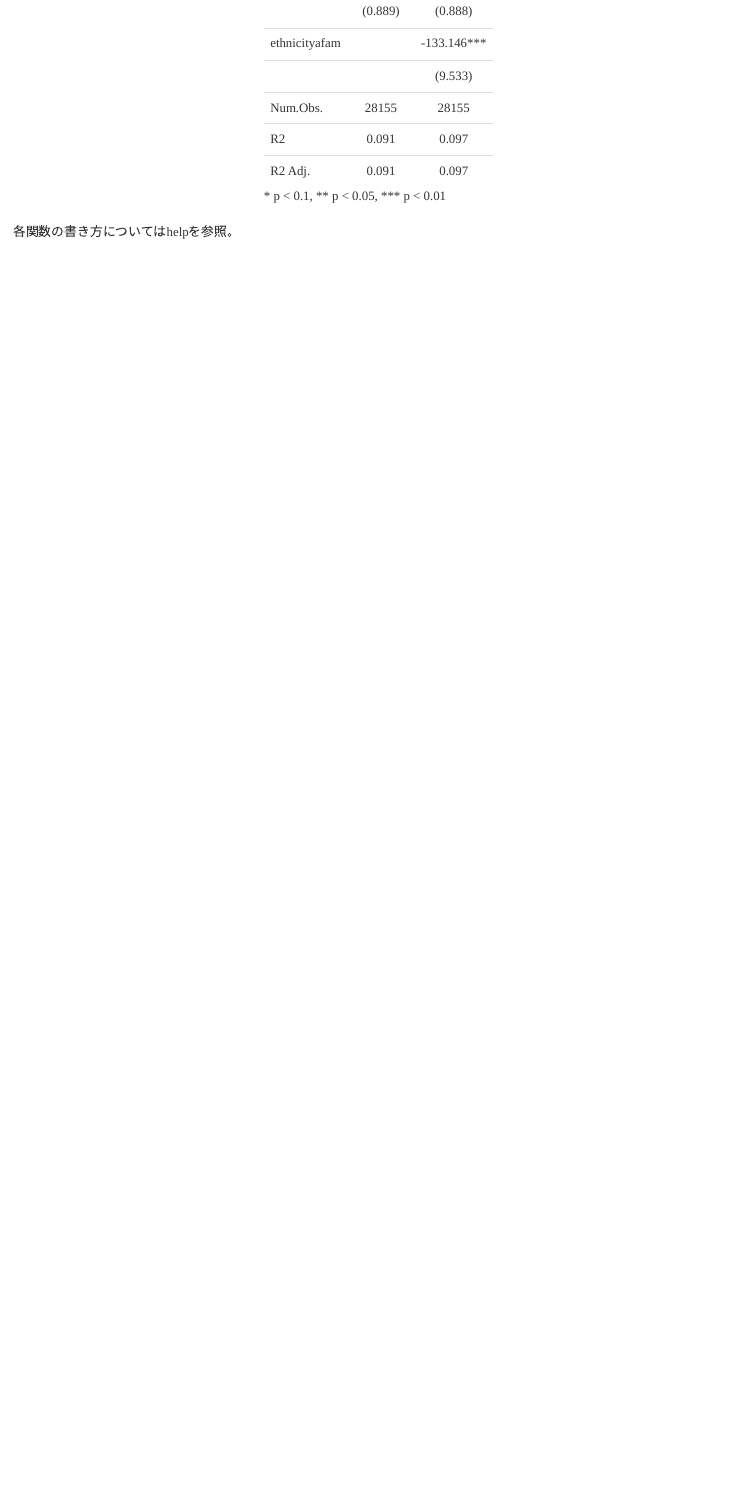
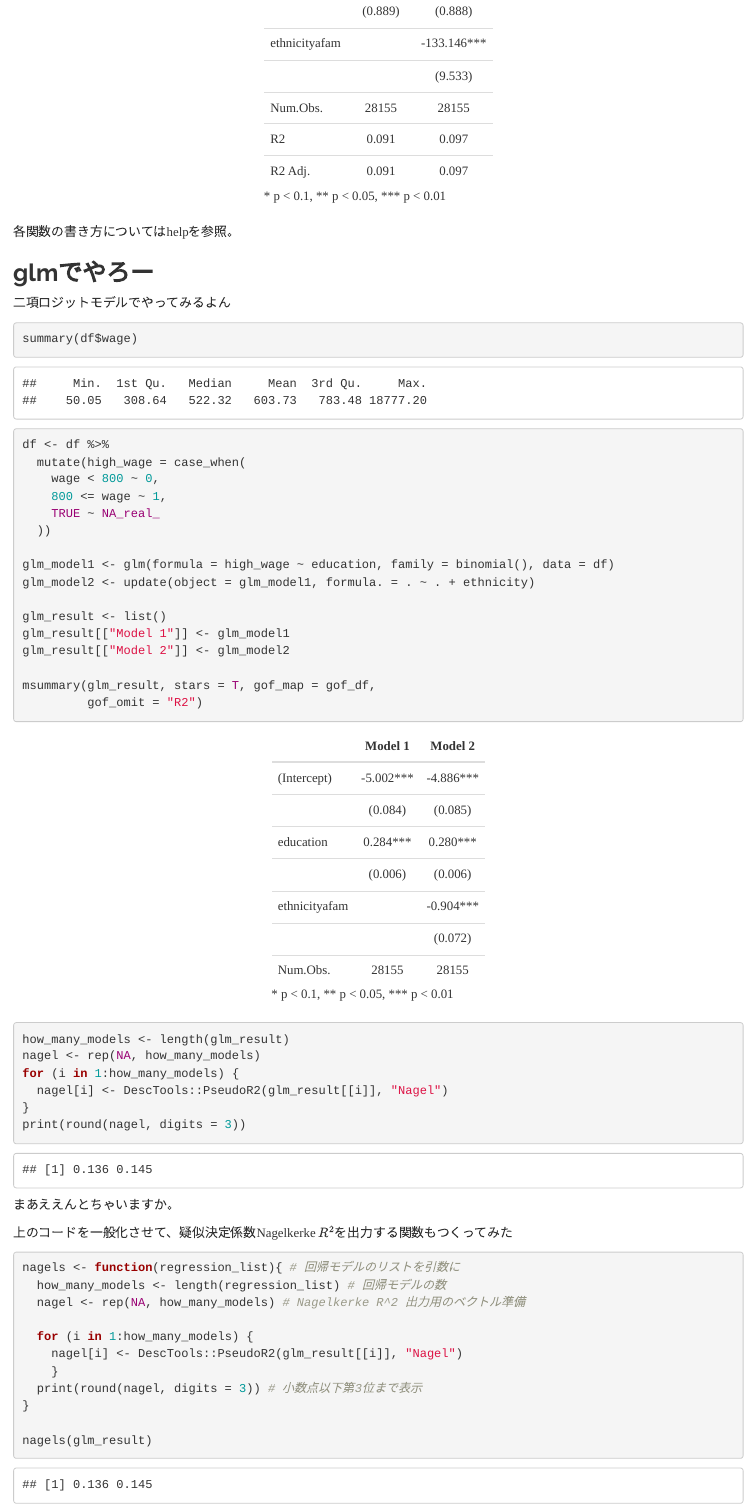
Before and after one commit to keisato0/keisato0.github.io, an R Markdown document (R/regression/regression.Rmd): the page in a window 1100 px wide, from 2400 px down. The pictures show the output file R/regression/regression.html that the author committed with the source, opened offline.

Commit message:
Rとブログ更新

````diff
--- a/R/regression/regression.Rmd
+++ b/R/regression/regression.Rmd
@@ -57,3 +57,53 @@ msummary(result, stars = T, gof_map = gof_df)
 ```
 
 各関数の書き方についてはhelpを参照。
+
+## glmでやろー
+
+二項ロジットモデルでやってみるよん
+
+```{r}
+summary(df$wage)
+
+df <- df %>%
+  mutate(high_wage = case_when(
+    wage < 800 ~ 0,
+    800 <= wage ~ 1,
+    TRUE ~ NA_real_
+  ))
+
+glm_model1 <- glm(formula = high_wage ~ education, family = binomial(), data = df)
+glm_model2 <- update(object = glm_model1, formula. = . ~ . + ethnicity)
+
+glm_result <- list()
+glm_result[["Model 1"]] <- glm_model1
+glm_result[["Model 2"]] <- glm_model2
+
+msummary(glm_result, stars = T, gof_map = gof_df,
+         gof_omit = "R2")
+
+how_many_models <- length(glm_result)
+nagel <- rep(NA, how_many_models)
+for (i in 1:how_many_models) {
+  nagel[i] <- DescTools::PseudoR2(glm_result[[i]], "Nagel")
+}
+print(round(nagel, digits = 3))
+```
+
+まあええんとちゃいますか。
+
+上のコードを一般化させて、疑似決定係数Nagelkerke $R^2$を出力する関数もつくってみた
+
+```{r}
+nagels <- function(regression_list){ # 回帰モデルのリストを引数に
+  how_many_models <- length(regression_list) # 回帰モデルの数
+  nagel <- rep(NA, how_many_models) # Nagelkerke R^2 出力用のベクトル準備
+
+  for (i in 1:how_many_models) {
+    nagel[i] <- DescTools::PseudoR2(glm_result[[i]], "Nagel")
+    }
+  print(round(nagel, digits = 3)) # 小数点以下第3位まで表示
+}
+
+nagels(glm_result)
+```
````
Also changed, not shown: blog/entry/2020-11.md (+8 -0 lines), R/regression/regression.html.
